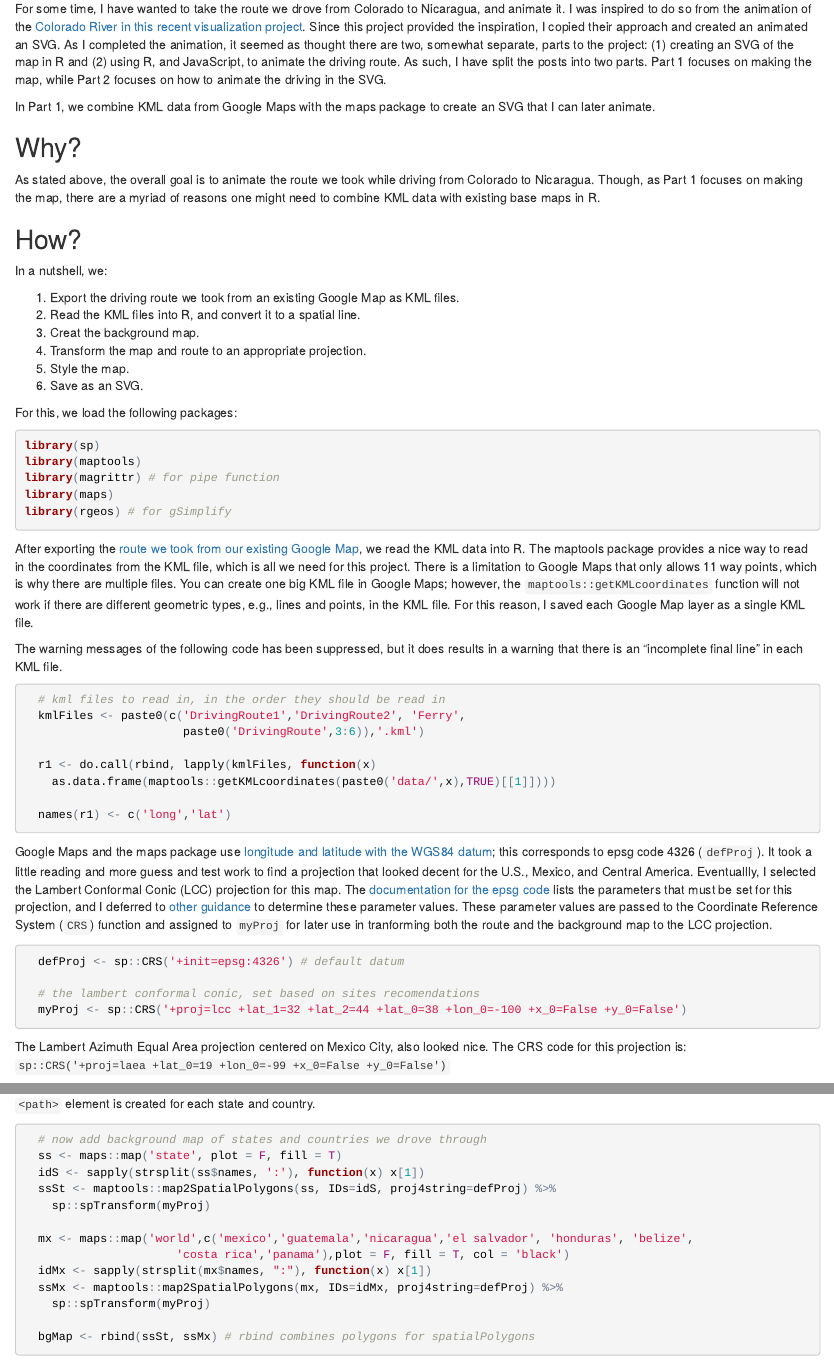
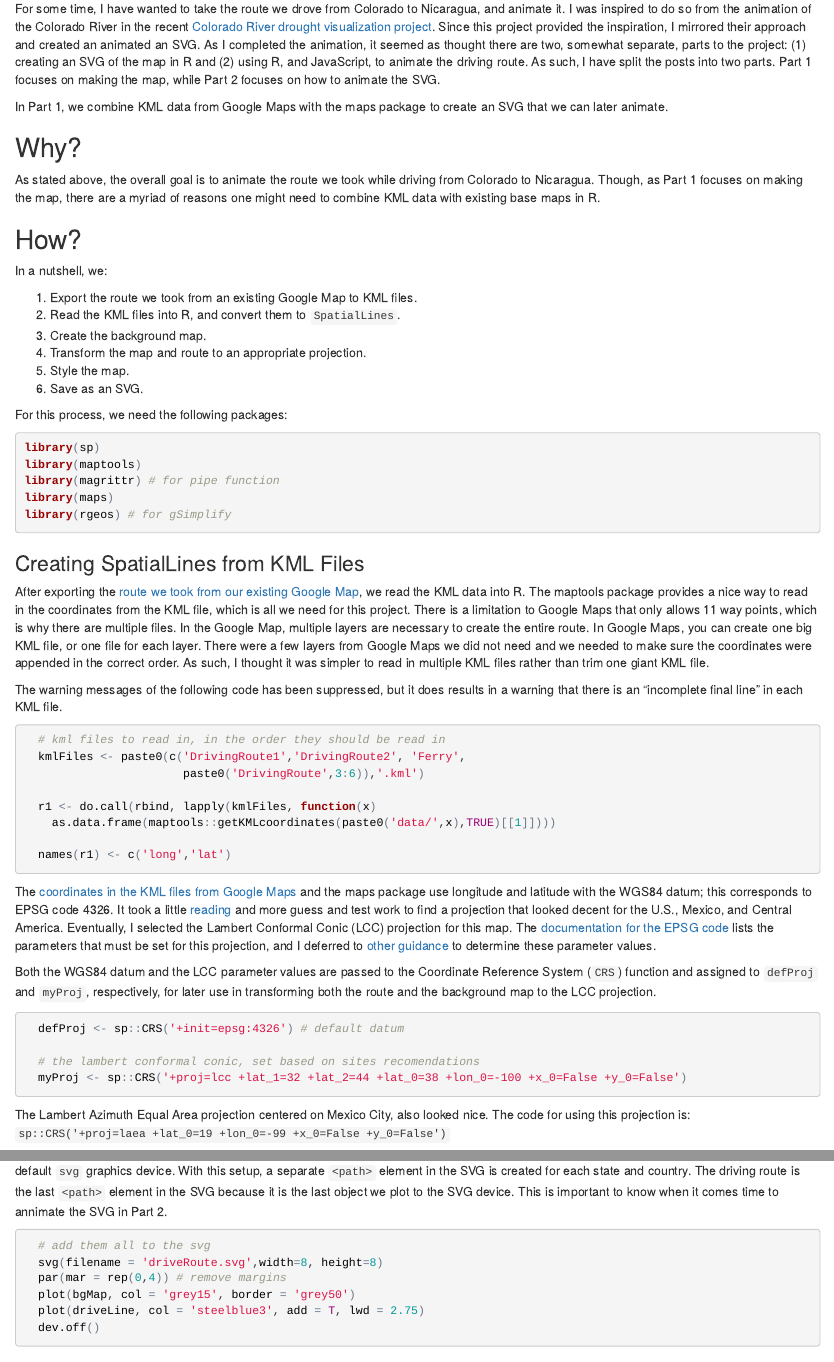
Before and after one commit to rabutler/animateNicaDrive, an R Markdown document (makingTheMap.Rmd): the page in a window 1100 px wide, from 170 px down, and a second part further down, joined at a grey line. The pictures show the output file makingTheMap.html that the author committed with the source, opened offline.

Commit message:
final draft of making map post

````diff
--- a/makingTheMap.Rmd
+++ b/makingTheMap.Rmd
@@ -5,9 +5,9 @@ date: "January 21, 2016"
 output: html_document
 ---
 
-For some time, I have wanted to take the route we drove from Colorado to Nicaragua, and animate it. I was inspired to do so from the animation of the [Colorado River in this recent visualization project](https://www.doi.gov/water/owdi.cr.drought/en/#Shortage]). Since this project provided the inspiration, I copied their approach and created an animated an SVG. As I completed the animation, it seemed as thought there are two, somewhat separate, parts to the project: (1) creating an SVG of the map in R and (2) using R, and JavaScript, to animate the driving route. As such, I have split the posts into two parts. Part 1 focuses on making the map, while Part 2 focuses on how to animate the driving in the SVG.
+For some time, I have wanted to take the route we drove from Colorado to Nicaragua, and animate it. I was inspired to do so from the animation of the Colorado River in the recent [Colorado River drought visualization project](https://www.doi.gov/water/owdi.cr.drought/en/#Shortage]). Since this project provided the inspiration, I mirrored their approach and created an animated an SVG. As I completed the animation, it seemed as thought there are two, somewhat separate, parts to the project: (1) creating an SVG of the map in R and (2) using R, and JavaScript, to animate the driving route. As such, I have split the posts into two parts. Part 1 focuses on making the map, while Part 2 focuses on how to animate the SVG.
 
-In Part 1, we combine KML data from Google Maps with the maps package to create an SVG that I can later animate.
+In Part 1, we combine KML data from Google Maps with the maps package to create an SVG that we can later animate.
 
 ## Why?
 
@@ -17,14 +17,14 @@ As stated above, the overall goal is to animate the route we took while driving
 
 In a nutshell, we:
 
-1. Export the driving route we took from an existing Google Map as KML files.
-2. Read the KML files into R, and convert it to a spatial line.
-3. Creat the background map.
+1. Export the route we took from an existing Google Map to KML files.
+2. Read the KML files into R, and convert them to `SpatialLines`.
+3. Create the background map.
 4. Transform the map and route to an appropriate projection.
 5. Style the map.
 6. Save as an SVG.
 
-For this, we load the following packages:
+For this process, we need the following packages:
 ```{r, warning=FALSE, message=FALSE}
 library(sp)
 library(maptools)
@@ -33,7 +33,9 @@ library(maps)
 library(rgeos) # for gSimplify
 ```
 
-After exporting the [route we took from our existing Google Map](https://www.google.com/maps/d/u/0/edit?mid=z30tQQUUfs-4.kcLP735LT47Q), we read the KML data into R. The maptools package provides a nice way to read in the coordinates from the KML file, which is all we need for this project. There is a limitation to Google Maps that only allows 11 way points, which is why there are multiple files. You can create one big KML file in Google Maps; however, the `maptools::getKMLcoordinates` function will not work if there are different geometric types, e.g., lines and points, in the KML file. For this reason, I saved each Google Map layer as a single KML file.
+### Creating SpatialLines from KML Files
+
+After exporting the [route we took from our existing Google Map](https://www.google.com/maps/d/u/0/edit?mid=z30tQQUUfs-4.kcLP735LT47Q), we read the KML data into R. The maptools package provides a nice way to read in the coordinates from the KML file, which is all we need for this project. There is a limitation to Google Maps that only allows 11 way points, which is why there are multiple files. In the Google Map, multiple layers are necessary to create the entire route. In Google Maps, you can create one big KML file, or one file for each layer. There were a few layers from Google Maps we did not need and we needed to make sure the coordinates were appended in the correct order. As such, I thought it was simpler to read in multiple KML files rather than trim one giant KML file.
 
 The warning messages of the following code has been suppressed, but it does results in a warning that there is an "incomplete final line" in each KML file.
 
@@ -48,7 +50,9 @@ The warning messages of the following code has been suppressed, but it does resu
   names(r1) <- c('long','lat')
 ```
 
-Google Maps and the maps package use [longitude and latitude with the WGS84 datum]([https://www.nceas.ucsb.edu/~frazier/RSpatialGuides/OverviewCoordinateReferenceSystems.pdf); this corresponds to epsg code 4326 (`defProj`).  It took a little reading and more guess and test work to find a projection that looked decent for the U.S., Mexico, and Central America. Eventuallly, I selected the Lambert Conformal Conic (LCC) projection for this map. The [documentation for the epsg code](http://www.remotesensing.org/geotiff/proj_list/lambert_conic_conformal_2sp.html) lists the parameters that must be set for this projection, and I deferred to [other guidance](https://www.nceas.ucsb.edu/~frazier/RSpatialGuides/OverviewCoordinateReferenceSystems.pdf)  to determine these parameter values. These parameter values are passed to the Coordinate Reference System (`CRS`) function and assigned to `myProj` for later use in tranforming both the route and the background map to the LCC projection.
+The [coordinates in the KML files from Google Maps](http://gis.stackexchange.com/questions/48949/epsg-3857-or-4326-for-googlemaps-openstreetmap-and-leaflet) and the maps package use longitude and latitude with the WGS84 datum; this corresponds to EPSG code 4326. It took a little [reading](https://www.nceas.ucsb.edu/~frazier/RSpatialGuides/OverviewCoordinateReferenceSystems.pdf) and more guess and test work to find a projection that looked decent for the U.S., Mexico, and Central America. Eventually, I selected the Lambert Conformal Conic (LCC) projection for this map. The [documentation for the EPSG code](http://www.remotesensing.org/geotiff/proj_list/lambert_conic_conformal_2sp.html) lists the parameters that must be set for this projection, and I deferred to [other guidance](https://www.nceas.ucsb.edu/~frazier/RSpatialGuides/OverviewCoordinateReferenceSystems.pdf)  to determine these parameter values.
+
+Both the WGS84 datum and the LCC parameter values are passed to the Coordinate Reference System (`CRS`) function and assigned to `defProj` and `myProj`, respectively, for later use in transforming both the route and the background map to the LCC projection.
 
 ```{r}
   defProj <- sp::CRS('+init=epsg:4326') # default datum
@@ -57,5 +61,5 @@ Google Maps and the maps package use [longitude and latitude with the WGS84 datu
   myProj <- sp::CRS('+proj=lcc +lat_1=32 +lat_2=44 +lat_0=38 +lon_0=-100 +x_0=False +y_0=False')
 ```
 
-The Lambert Azimuth Equal Area projection centered on Mexico City, also looked nice. The CRS code for this projection is: `sp::CRS('+proj=laea +lat_0=19 +lon_0=-99 +x_0=False +y_0=False')`
+The Lambert Azimuth Equal Area projection centered on Mexico City, also looked nice. The code for using this projection is: `sp::CRS('+proj=laea +lat_0=19 +lon_0=-99 +x_0=False +y_0=False')`
 
@@ -91,7 +97,9 @@ After some playing around with the map, it seemed like including the entire U.S.
   bgMap <- rbind(ssSt, ssMx) # rbind combines polygons for spatialPolygons
 ```
 
-The last step is to format the map and save as a SVG. I played around with using the new [svglite package](http://blog.rstudio.org/2015/12/10/svglite-1-0-0/), but it saves the polygons as polylines, instead of paths. They need to be paths for the animation to work.
+### Formatting and Saving the Map
+
+The last steps are to format the map and save as a SVG. The simple formatting is taken care of in the `plot` commands. I played around with using the new [svglite package](http://blog.rstudio.org/2015/12/10/svglite-1-0-0/), but it saves the polygons as polylines, instead of paths. They need to be paths for the animation to work, so we use the default `svg` graphics device. With this setup, a separate `<path>` element in the SVG is created for each state and country. The driving route is the last `<path>` element in the SVG because it is the last object we plot to the SVG device. This is important to know when it comes time to annimate the SVG in Part 2.
 
 ```{r, eval=FALSE}
   # add them all to the svg
````
Also changed, not shown: makingTheMap.html, makingTheMap.Rmd (12 more changed lines).
